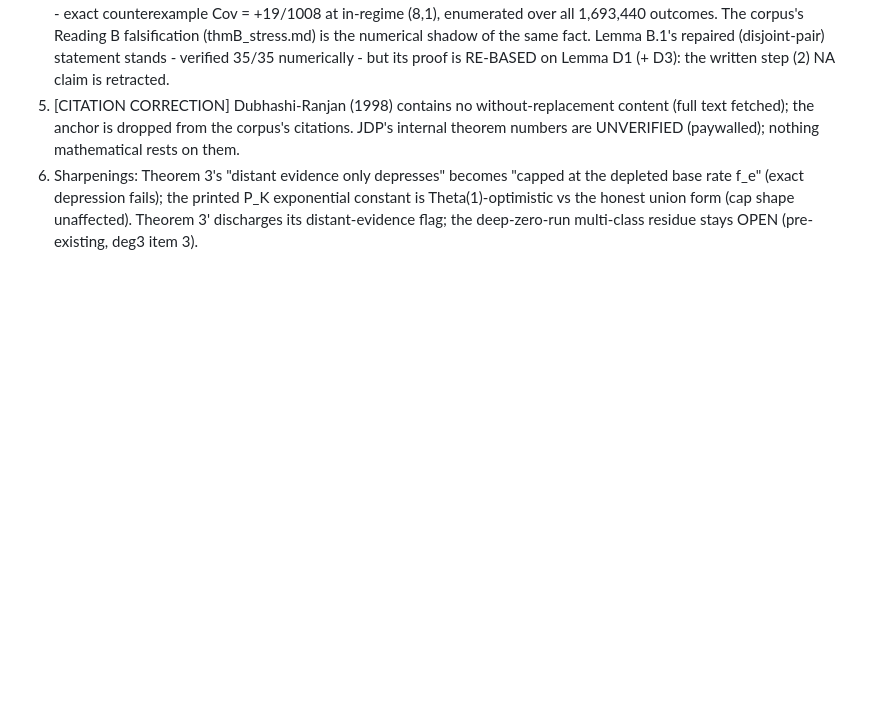
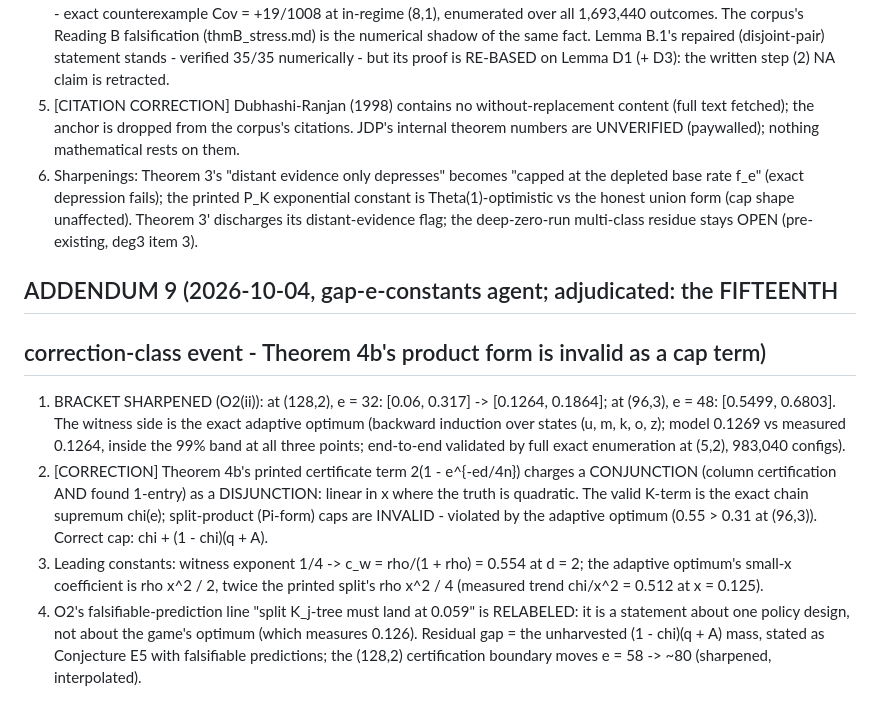
Before and after one commit to TomzxCode/p-np, a Markdown page: docs/proof_complexity.md, the part around the change. Drawn GitHub-style; blank space fills up the shorter version.

Commit message:
ADDENDUM 9: Theorem 4b cap-form correction (Pi-form invalid); O2(ii) bracket tightened [0.1264, 0.1864]; GAP E status

```diff
--- a/docs/proof_complexity.md
+++ b/docs/proof_complexity.md
@@ -1095,3 +1095,27 @@ black-box citations.
    exponential constant is Theta(1)-optimistic vs the honest union form (cap
    shape unaffected). Theorem 3' discharges its distant-evidence flag; the
    deep-zero-run multi-class residue stays OPEN (pre-existing, deg3 item 3).
+
+## ADDENDUM 9 (2026-10-04, gap-e-constants agent; adjudicated: the FIFTEENTH
+## correction-class event - Theorem 4b's product form is invalid as a cap term)
+
+1. BRACKET SHARPENED (O2(ii)): at (128,2), e = 32: [0.06, 0.317] ->
+   [0.1264, 0.1864]; at (96,3), e = 48: [0.5499, 0.6803]. The witness side is
+   the exact adaptive optimum (backward induction over states (u, m, k, o, z);
+   model 0.1269 vs measured 0.1264, inside the 99% band at all three points;
+   end-to-end validated by full exact enumeration at (5,2), 983,040 configs).
+2. [CORRECTION] Theorem 4b's printed certificate term 2(1 - e^{-ed/4n}) charges
+   a CONJUNCTION (column certification AND found 1-entry) as a DISJUNCTION:
+   linear in x where the truth is quadratic. The valid K-term is the exact
+   chain supremum chi(e); split-product (Pi-form) caps are INVALID - violated
+   by the adaptive optimum (0.55 > 0.31 at (96,3)). Correct cap:
+   chi + (1 - chi)(q + A).
+3. Leading constants: witness exponent 1/4 -> c_w = rho/(1 + rho) = 0.554 at
+   d = 2; the adaptive optimum's small-x coefficient is rho x^2 / 2, twice the
+   printed split's rho x^2 / 4 (measured trend chi/x^2 = 0.512 at x = 0.125).
+4. O2's falsifiable-prediction line "split K_j-tree must land at 0.059" is
+   RELABELED: it is a statement about one policy design, not about the game's
+   optimum (which measures 0.126). Residual gap = the unharvested
+   (1 - chi)(q + A) mass, stated as Conjecture E5 with falsifiable
+   predictions; the (128,2) certification boundary moves e = 58 -> ~80
+   (sharpened, interpolated).
```
Also changed, not shown: GOAL.md (+5 -0 lines), LOG.md (+15 -0 lines).
